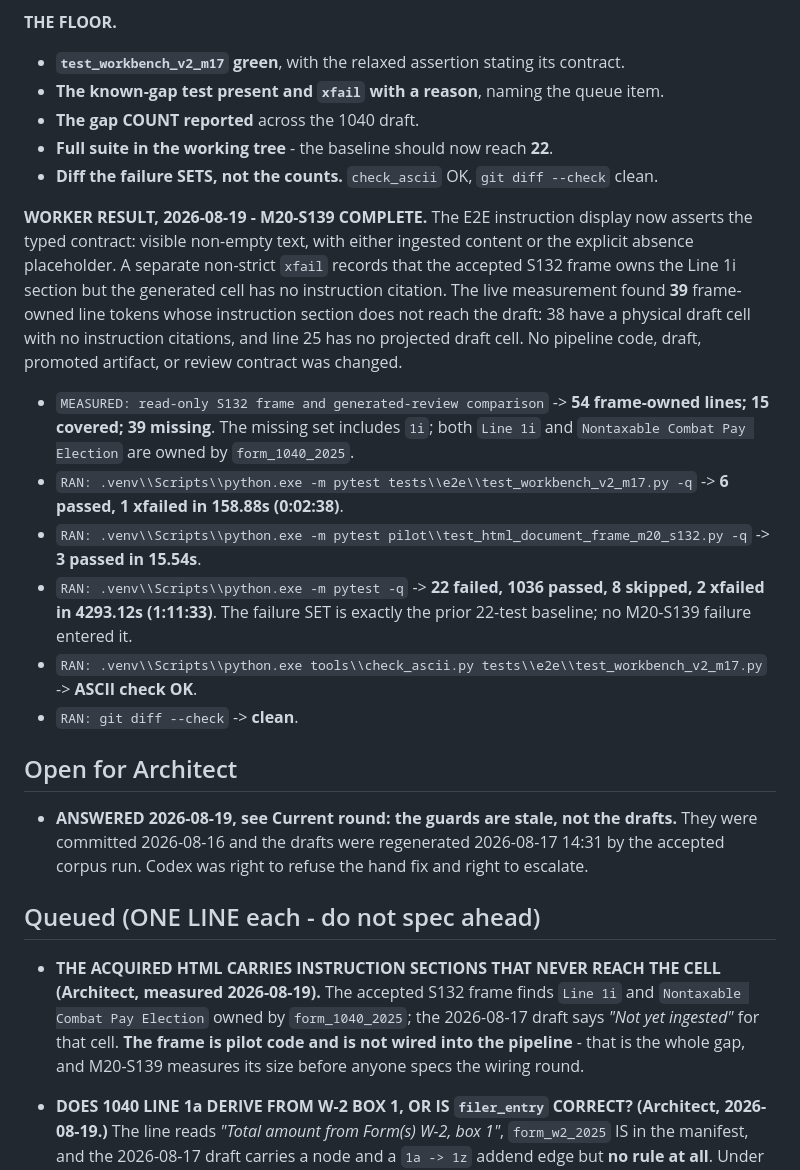
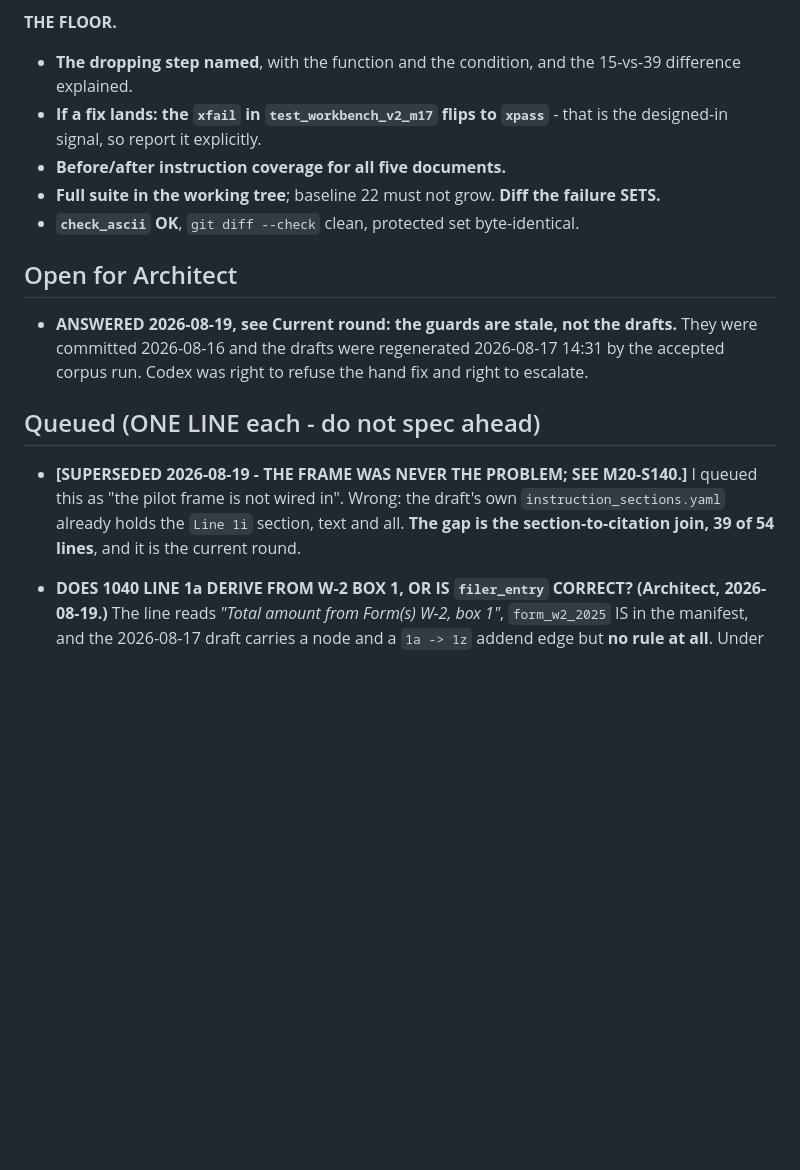
Before and after one commit to JohnKruse/tax_graph, a Markdown page: plans/AGENT_HANDOFF.md, the part around one of its changes. GitHub-like rendering; blank space fills up the shorter version.

```diff
--- a/plans/AGENT_HANDOFF.md
+++ b/plans/AGENT_HANDOFF.md
@@ -284,33 +297,13 @@ the round report. **If it is large, that is the finding and this test is a sympt
 - **No model call, no network.**
 
 **THE FLOOR.**
-- **`test_workbench_v2_m17` green**, with the relaxed assertion stating its contract.
-- **The known-gap test present and `xfail` with a reason**, naming the queue item.
-- **The gap COUNT reported** across the 1040 draft.
-- **Full suite in the working tree** - the baseline should now reach **22**.
-- **Diff the failure SETS, not the counts.** `check_ascii` OK, `git diff --check` clean.
-
-**WORKER RESULT, 2026-08-19 - M20-S139 COMPLETE.** The E2E instruction display now asserts the
-typed contract: visible non-empty text, with either ingested content or the explicit absence
-placeholder. A separate non-strict `xfail` records that the accepted S132 frame owns the Line 1i
-section but the generated cell has no instruction citation. The live measurement found **39**
-frame-owned line tokens whose instruction section does not reach the draft: 38 have a physical
-draft cell with no instruction citations, and line 25 has no projected draft cell. No pipeline
-code, draft, promoted artifact, or review contract was changed.
-
-- `MEASURED: read-only S132 frame and generated-review comparison` -> **54 frame-owned lines;
-  15 covered; 39 missing**. The missing set includes `1i`; both `Line 1i` and `Nontaxable Combat
-  Pay Election` are owned by `form_1040_2025`.
-- `RAN: .venv\\Scripts\\python.exe -m pytest tests\\e2e\\test_workbench_v2_m17.py -q` -> **6 passed,
-  1 xfailed in 158.88s (0:02:38)**.
-- `RAN: .venv\\Scripts\\python.exe -m pytest pilot\\test_html_document_frame_m20_s132.py -q` ->
-  **3 passed in 15.54s**.
-- `RAN: .venv\\Scripts\\python.exe -m pytest -q` -> **22 failed, 1036 passed, 8 skipped, 2 xfailed
-  in 4293.12s (1:11:33)**. The failure SET is exactly the prior 22-test baseline; no M20-S139
-  failure entered it.
-- `RAN: .venv\\Scripts\\python.exe tools\\check_ascii.py tests\\e2e\\test_workbench_v2_m17.py` ->
-  **ASCII check OK**.
-- `RAN: git diff --check` -> **clean**.
+- **The dropping step named**, with the function and the condition, and the 15-vs-39 difference
+  explained.
+- **If a fix lands: the `xfail` in `test_workbench_v2_m17` flips to `xpass`** - that is the
+  designed-in signal, so report it explicitly.
+- **Before/after instruction coverage for all five documents.**
+- **Full suite in the working tree**; baseline 22 must not grow. **Diff the failure SETS.**
+- **`check_ascii` OK**, `git diff --check` clean, protected set byte-identical.
 
 ## Open for Architect
 
@@ -320,11 +313,10 @@ code, draft, promoted artifact, or review contract was changed.
 
 ## Queued (ONE LINE each - do not spec ahead)
 
-- **THE ACQUIRED HTML CARRIES INSTRUCTION SECTIONS THAT NEVER REACH THE CELL (Architect, measured
-  2026-08-19).** The accepted S132 frame finds `Line 1i` and `Nontaxable Combat Pay Election` owned
-  by `form_1040_2025`; the 2026-08-17 draft says *"Not yet ingested"* for that cell. **The frame is
-  pilot code and is not wired into the pipeline** - that is the whole gap, and M20-S139 measures its
-  size before anyone specs the wiring round.
+- **[SUPERSEDED 2026-08-19 - THE FRAME WAS NEVER THE PROBLEM; SEE M20-S140.]** I queued this as
+  "the pilot frame is not wired in". Wrong: the draft's own `instruction_sections.yaml` already
+  holds the `Line 1i` section, text and all. **The gap is the section-to-citation join, 39 of 54
+  lines**, and it is the current round.
 
 - **DOES 1040 LINE 1a DERIVE FROM W-2 BOX 1, OR IS `filer_entry` CORRECT? (Architect, 2026-08-19.)**
   The line reads *"Total amount from Form(s) W-2, box 1"*, `form_w2_2025` IS in the manifest, and
```
Also changed, not shown: other parts of plans/AGENT_HANDOFF.md (+53 -40 lines).
